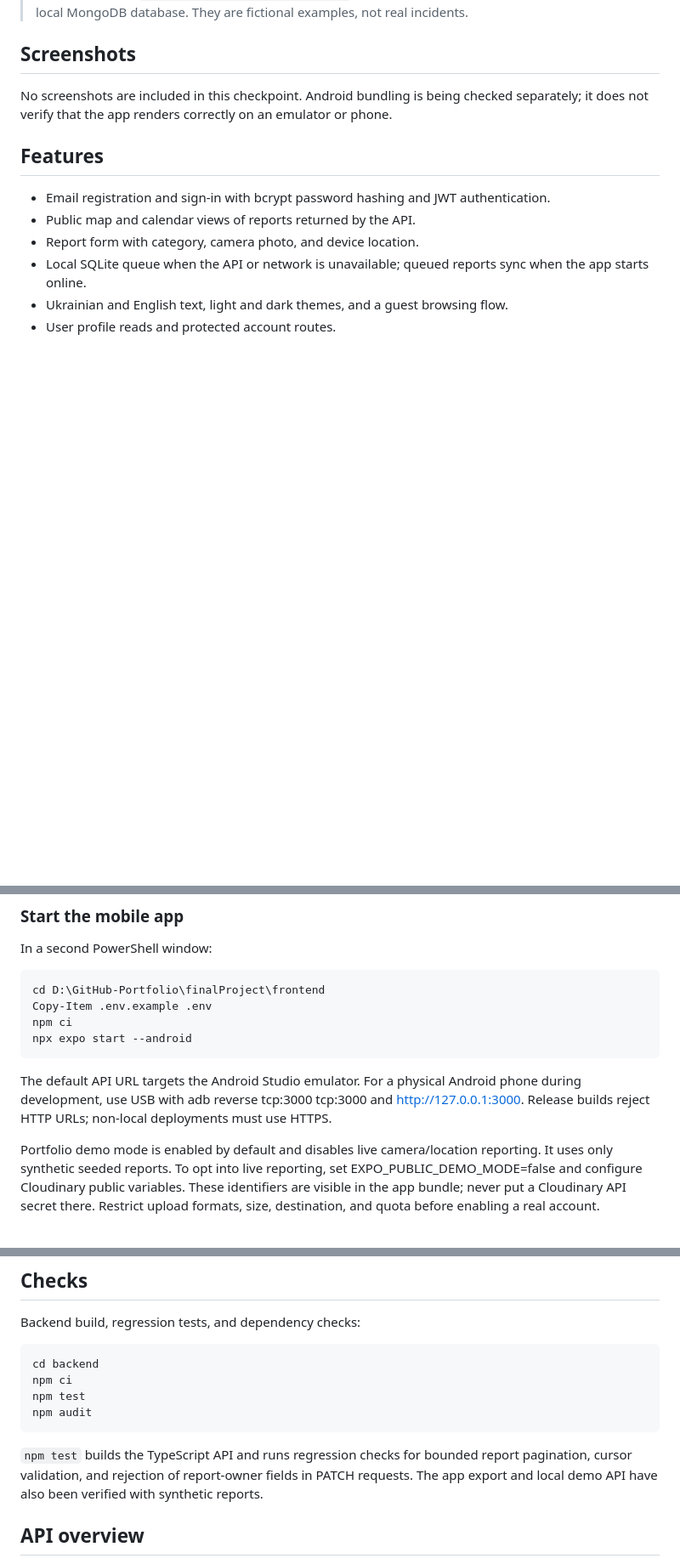
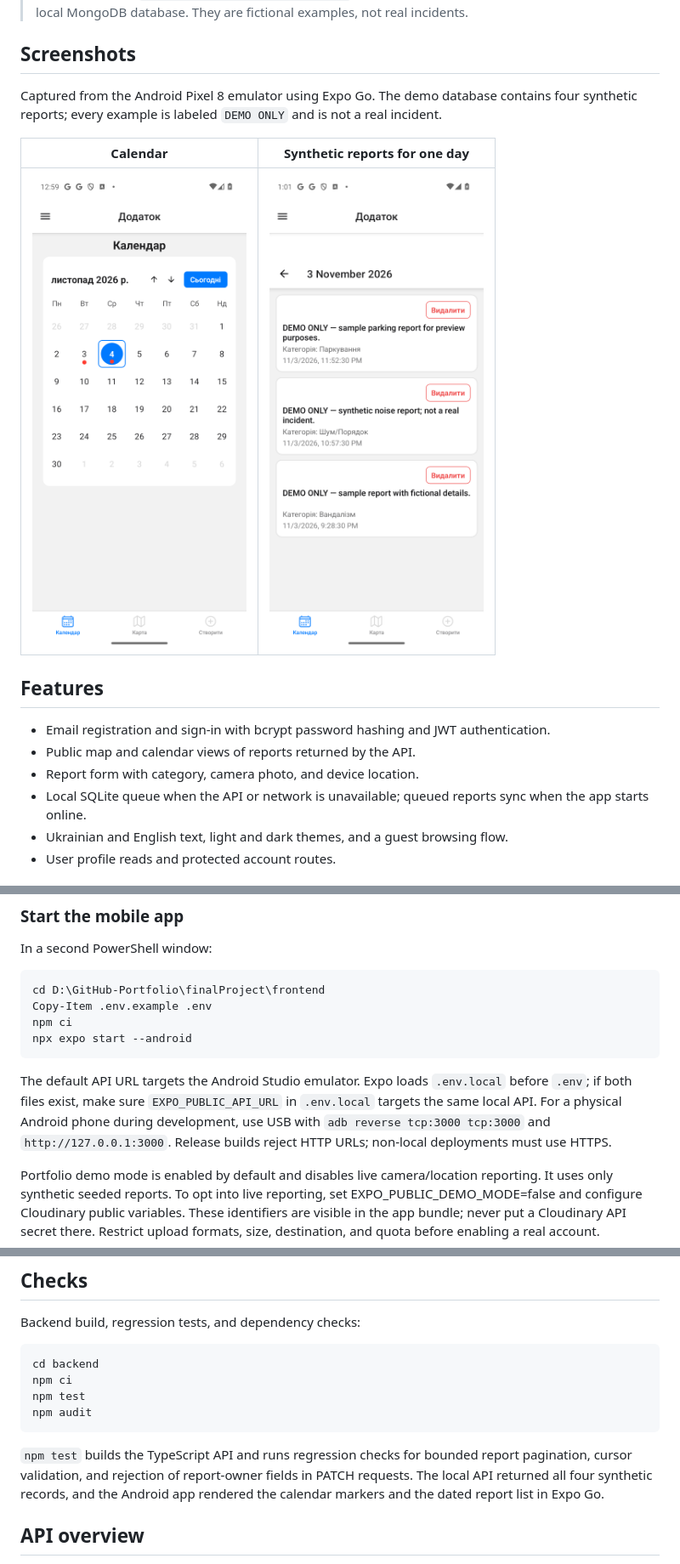
Before and after one commit to krustallik/finalProject, a Markdown page: README.md, 3 parts joined by grey strips. Shown at 85% size. Rendered like a GitHub page; pictures changed too: docs/screenshots/demo-calendar.png (added), docs/screenshots/demo-reports.png (added); blank space fills up the shorter version.

Commit message:
fix: polish and document the Android demo

````diff
--- a/README.md
+++ b/README.md
@@ -6,7 +6,11 @@ An Expo and React Native app for submitting community reports with a category, p
 
 ## Screenshots
 
-No screenshots are included in this checkpoint. Android bundling is being checked separately; it does not verify that the app renders correctly on an emulator or phone.
+Captured from the Android Pixel 8 emulator using Expo Go. The demo database contains four synthetic reports; every example is labeled `DEMO ONLY` and is not a real incident.
+
+| Calendar | Synthetic reports for one day |
+| --- | --- |
+| ![Calendar showing dates with synthetic reports](docs/screenshots/demo-calendar.png) | ![Synthetic reports shown in the app](docs/screenshots/demo-reports.png) |
 
 ## Features
 
@@ -88,7 +92,7 @@ npm ci
 npx expo start --android
 ```
 
-The default API URL targets the Android Studio emulator. For a physical Android phone during development, use USB with adb reverse tcp:3000 tcp:3000 and http://127.0.0.1:3000. Release builds reject HTTP URLs; non-local deployments must use HTTPS.
+The default API URL targets the Android Studio emulator. Expo loads `.env.local` before `.env`; if both files exist, make sure `EXPO_PUBLIC_API_URL` in `.env.local` targets the same local API. For a physical Android phone during development, use USB with `adb reverse tcp:3000 tcp:3000` and `http://127.0.0.1:3000`. Release builds reject HTTP URLs; non-local deployments must use HTTPS.
 
 Portfolio demo mode is enabled by default and disables live camera/location reporting. It uses only synthetic seeded reports. To opt into live reporting, set EXPO_PUBLIC_DEMO_MODE=false and configure Cloudinary public variables. These identifiers are visible in the app bundle; never put a Cloudinary API secret there. Restrict upload formats, size, destination, and quota before enabling a real account.
 
@@ -103,7 +107,7 @@ npm test
 npm audit
 ```
 
-`npm test` builds the TypeScript API and runs regression checks for bounded report pagination, cursor validation, and rejection of report-owner fields in PATCH requests. The app export and local demo API have also been verified with synthetic reports.
+`npm test` builds the TypeScript API and runs regression checks for bounded report pagination, cursor validation, and rejection of report-owner fields in PATCH requests. The local API returned all four synthetic records, and the Android app rendered the calendar markers and the dated report list in Expo Go.
 
 ## API overview
 
````
Also changed, not shown: 1 other file.
